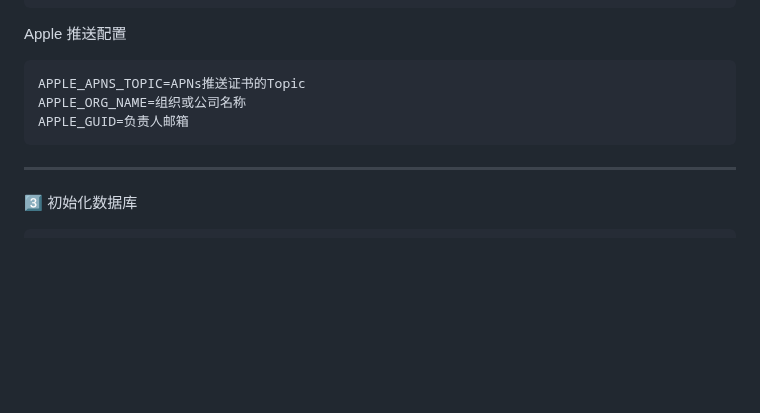
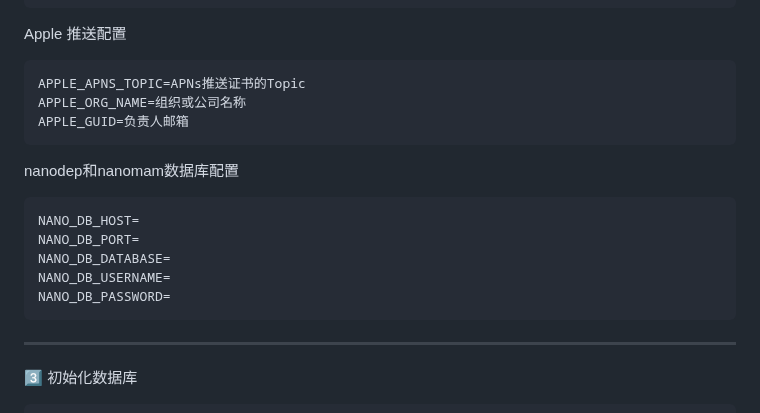
Before and after one commit to JieAnthony/apple-mdm-system, a Markdown page: README.md, the part around the change. Drawn GitHub-style; blank space fills up the shorter version.

Commit message:
完善说明

````diff
--- a/README.md
+++ b/README.md
@@ -99,6 +99,15 @@ APPLE_APNS_TOPIC=APNs推送证书的Topic
 APPLE_ORG_NAME=组织或公司名称
 APPLE_GUID=负责人邮箱
 ```
+nanodep和nanomam数据库配置
+```dotenv
+NANO_DB_HOST=
+NANO_DB_PORT=
+NANO_DB_DATABASE=
+NANO_DB_USERNAME=
+NANO_DB_PASSWORD=
+```
+
 ***
 
 3️⃣ 初始化数据库
````
